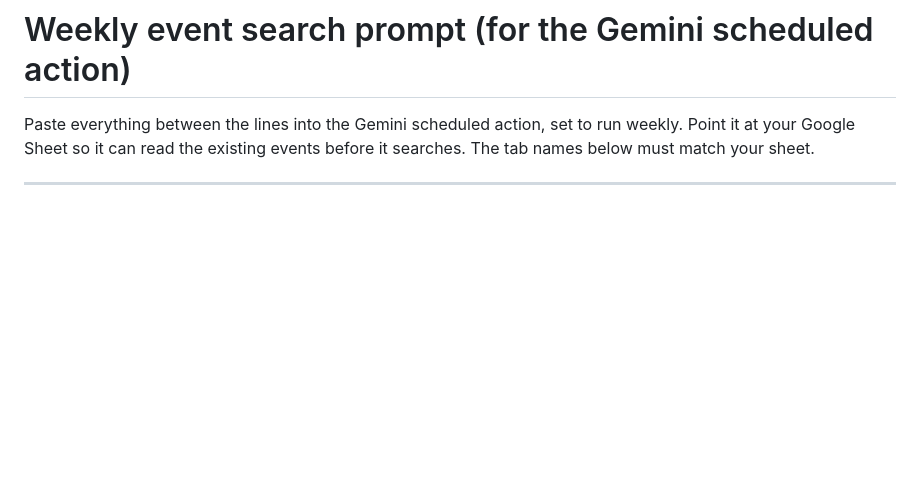
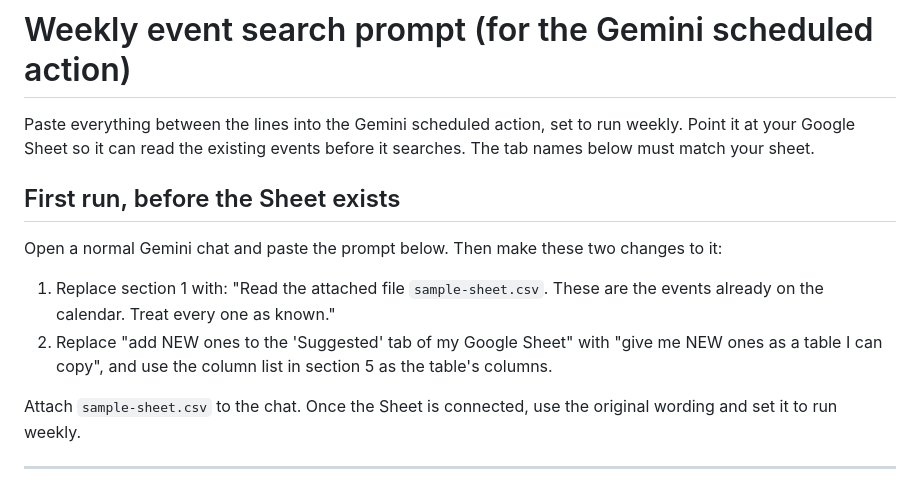
Before and after one commit to sydneyballam/webdesign, a Markdown page: calendar/GEMINI-PROMPT.md, the part around the change. GitHub-like rendering; blank space fills up the shorter version.

Commit message:
Gemini prompt: first-run instructions before the Sheet exists
Co-Authored-By: Claude Sonnet 5.5 <noreply@anthropic.com>
Claude-Session: https://claude.ai/code/session_01GTGysQj1Ry4XpfbsGzYMcZ

```diff
--- a/calendar/GEMINI-PROMPT.md
+++ b/calendar/GEMINI-PROMPT.md
@@ -3,6 +3,14 @@
 Paste everything between the lines into the Gemini scheduled action, set to run weekly.
 Point it at your Google Sheet so it can read the existing events before it searches.
 The tab names below must match your sheet.
+
+## First run, before the Sheet exists
+
+Open a normal Gemini chat and paste the prompt below. Then make these two changes to it:
+1. Replace section 1 with: "Read the attached file `sample-sheet.csv`. These are the events already on the calendar. Treat every one as known."
+2. Replace "add NEW ones to the 'Suggested' tab of my Google Sheet" with "give me NEW ones as a table I can copy", and use the column list in section 5 as the table's columns.
+
+Attach `sample-sheet.csv` to the chat. Once the Sheet is connected, use the original wording and set it to run weekly.
 
 ---
 
```
